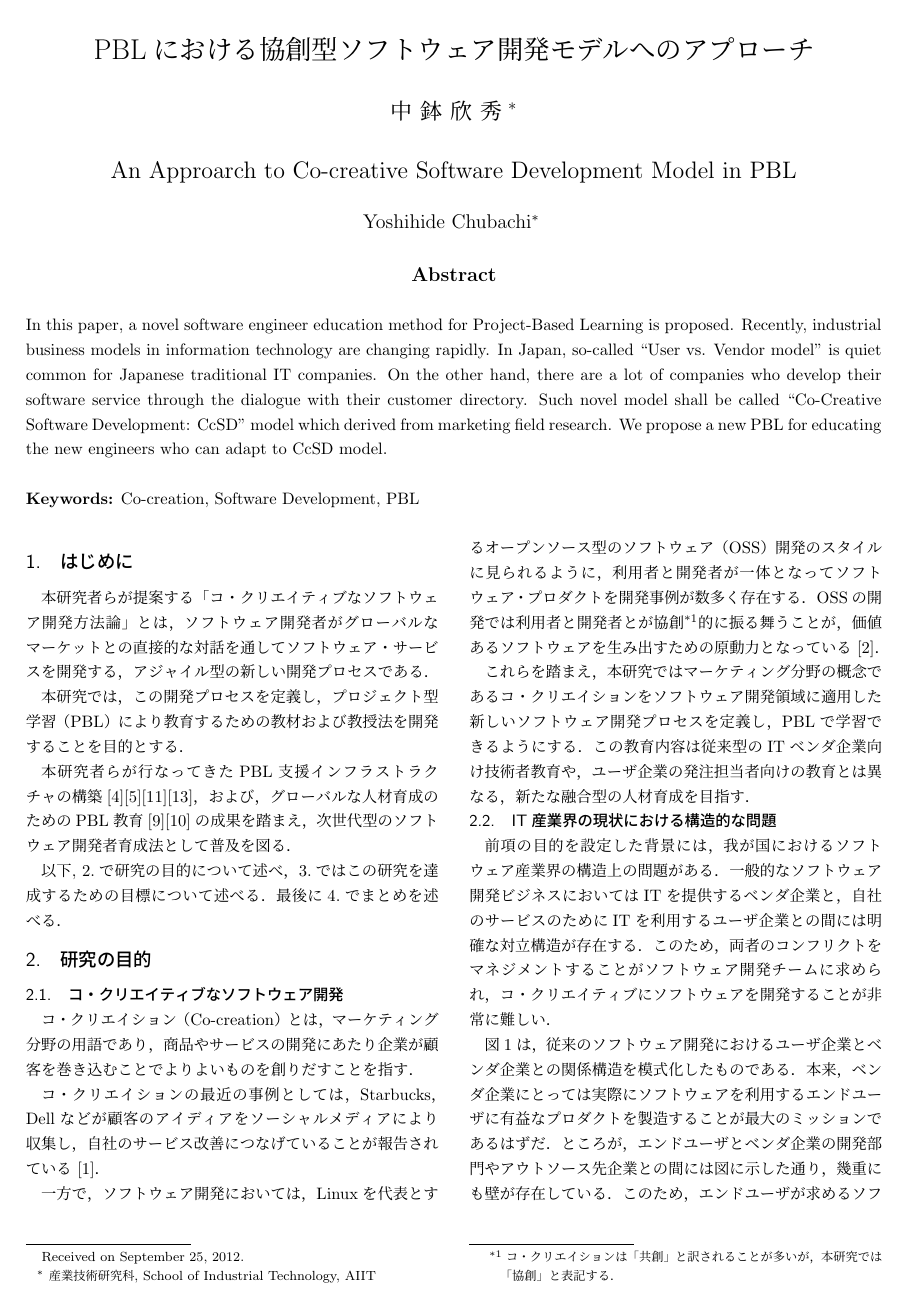
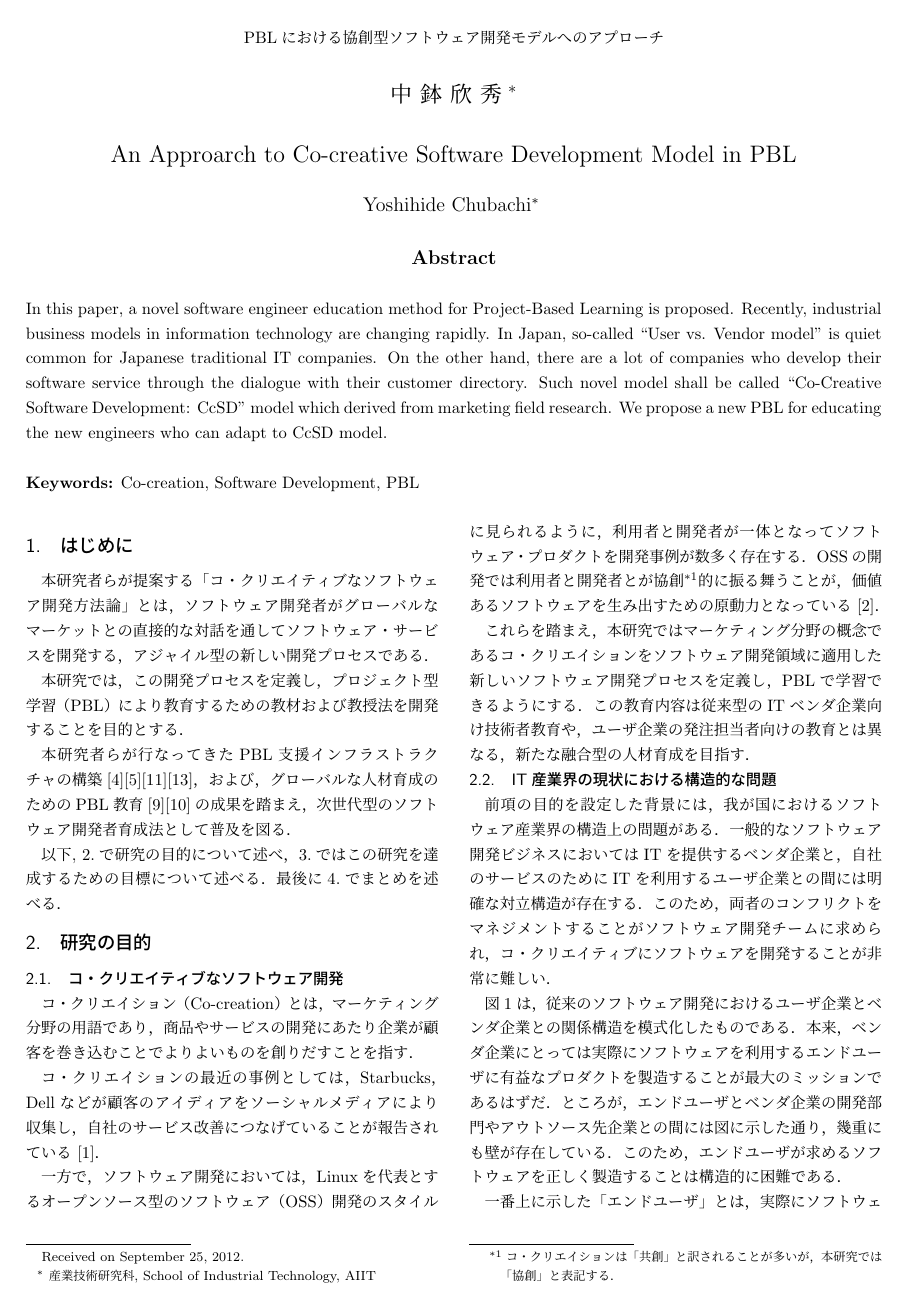
Before and after one commit to ychubachi/aiit_bulletin_2012, a LaTeX document (chubachi.tex, which reads aiitbulletin.sty): page 1 of 4. Compiled offline with pLaTeX and dvipdfmx.

```diff
--- a/aiitbulletin.sty
+++ b/aiitbulletin.sty
@@ -65,7 +65,7 @@
     \let\footnote\thanks
     % 和文標題
     \ifx\@title\@undefined\else
-      {\LARGE \@title \par}
+      {\@title \par}
       \vspace{\baselineskip}
     \fi
     % 和文著者名
--- a/chubachi.tex
+++ b/chubachi.tex
@@ -27,8 +27,7 @@
 % %%%%%%%%%%%%%%%%%%%%%%%%%%%%%%%%%%%%%%%
 \title{PBLにおける協創型ソフトウェア開発モデルへのアプローチ}
 \author{中 鉢 欣 秀$^{*}$}
-\etitle{An Approarch to Co-creative Software Development Model in PBL \\
- }
+\etitle{An Approarch to Co-creative Software Development Model in PBL}
 \eauthor{Yoshihide Chubachi$^{*}$}
 \begin{abstract}
 In this paper, a novel software engineer education method for Project-Based
```
Also changed, not shown: README.md, chubachi.tex (5 more changed lines).
